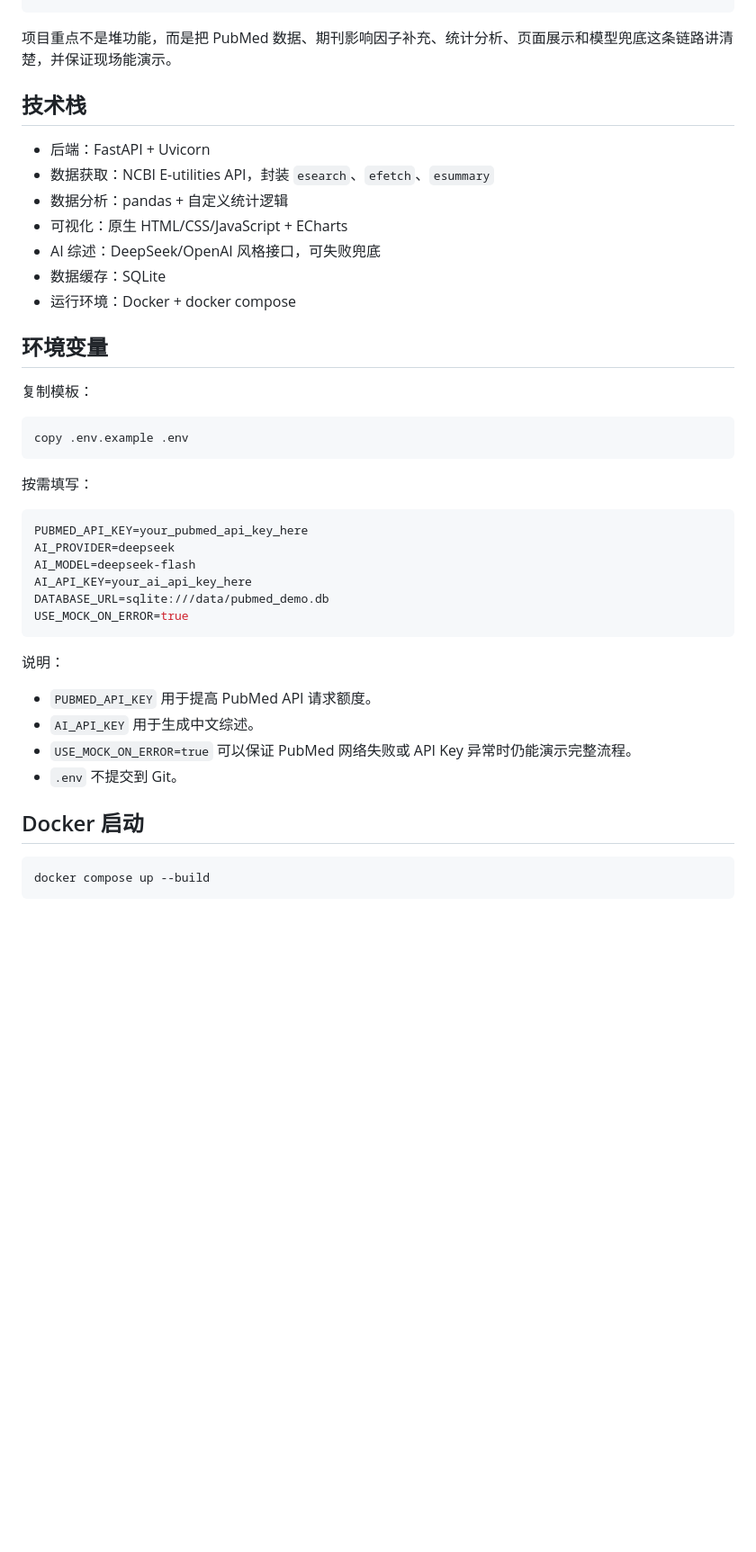
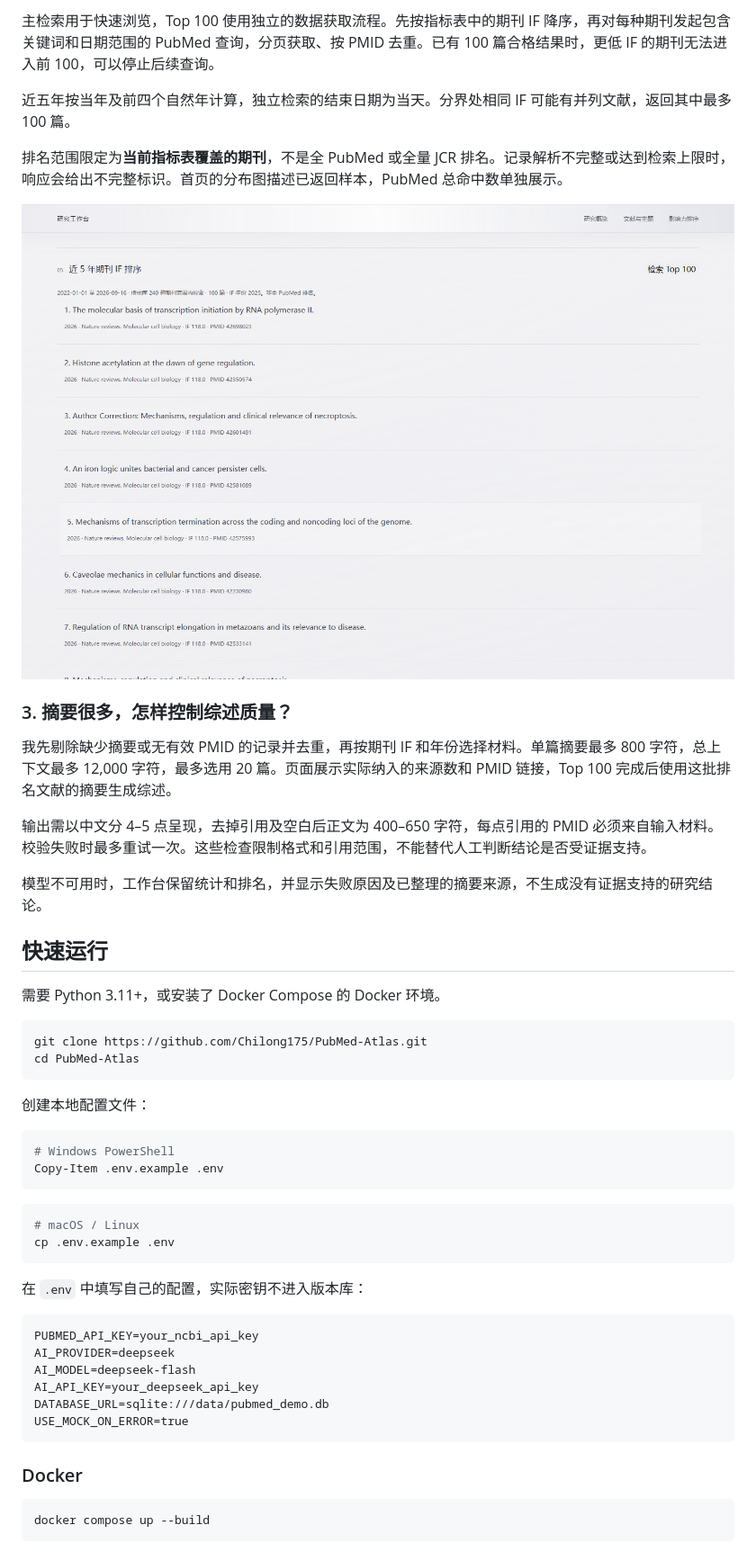
Before and after one commit to Chilong175/PubMed-Atlas, a Markdown page: README.md, the part around the change printed below. Shown: that part at 90% size. Rendered like a GitHub page; pictures changed too: docs/media/ranking.png (added); blank space fills up the shorter version.

````diff
--- a/README.md
+++ b/README.md
@@ -7,44 +41,52 @@
+主检索用于快速浏览，Top 100 使用独立的数据获取流程。先按指标表中的期刊 IF 降序，再对每种期刊发起包含关键词和日期范围的 PubMed 查询，分页获取、按 PMID 去重。已有 100 篇合格结果时，更低 IF 的期刊无法进入前 100，可以停止后续查询。
+
+近五年按当年及前四个自然年计算，独立检索的结束日期为当天。分界处相同 IF 可能有并列文献，返回其中最多 100 篇。
+
+排名范围限定为**当前指标表覆盖的期刊**，不是全 PubMed 或全量 JCR 排名。记录解析不完整或达到检索上限时，响应会给出不完整标识。首页的分布图描述已返回样本，PubMed 总命中数单独展示。
+
+![期刊 IF 排序](docs/media/ranking.png)
+
+### 3. 摘要很多，怎样控制综述质量？
+
+我先剔除缺少摘要或无有效 PMID 的记录并去重，再按期刊 IF 和年份选择材料。单篇摘要最多 800 字符，总上下文最多 12,000 字符，最多选用 20 篇。页面展示实际纳入的来源数和 PMID 链接，Top 100 完成后使用这批排名文献的摘要生成综述。
+
+输出需以中文分 4–5 点呈现，去掉引用及空白后正文为 400–650 字符，每点引用的 PMID 必须来自输入材料。校验失败时最多重试一次。这些检查限制格式和引用范围，不能替代人工判断结论是否受证据支持。
+
+模型不可用时，工作台保留统计和排名，并显示失败原因及已整理的摘要来源，不生成没有证据支持的研究结论。
+
+## 快速运行
+
+需要 Python 3.11+，或安装了 Docker Compose 的 Docker 环境。
+
+```bash
+git clone https://github.com/Chilong175/PubMed-Atlas.git
+cd PubMed-Atlas
 ```
 
-项目重点不是堆功能，而是把 PubMed 数据、期刊影响因子补充、统计分析、页面展示和模型兜底这条链路讲清楚，并保证现场能演示。
+创建本地配置文件：
 
-## 技术栈
-
-- 后端：FastAPI + Uvicorn
-- 数据获取：NCBI E-utilities API，封装 `esearch`、`efetch`、`esummary`
-- 数据分析：pandas + 自定义统计逻辑
-- 可视化：原生 HTML/CSS/JavaScript + ECharts
-- AI 综述：DeepSeek/OpenAI 风格接口，可失败兜底
-- 数据缓存：SQLite
-- 运行环境：Docker + docker compose
-
-## 环境变量
-
-复制模板：
+```powershell
+# Windows PowerShell
+Copy-Item .env.example .env
+```
 
 ```bash
-copy .env.example .env
+# macOS / Linux
+cp .env.example .env
 ```
 
-按需填写：
+在 `.env` 中填写自己的配置，实际密钥不进入版本库：
 
-```env
-PUBMED_API_KEY=your_pubmed_api_key_here
+```dotenv
+PUBMED_API_KEY=your_ncbi_api_key
 AI_PROVIDER=deepseek
 AI_MODEL=deepseek-flash
-AI_API_KEY=your_ai_api_key_here
+AI_API_KEY=your_deepseek_api_key
 DATABASE_URL=sqlite:///data/pubmed_demo.db
 USE_MOCK_ON_ERROR=true
 ```
 
-说明：
-
-- `PUBMED_API_KEY` 用于提高 PubMed API 请求额度。
-- `AI_API_KEY` 用于生成中文综述。
-- `USE_MOCK_ON_ERROR=true` 可以保证 PubMed 网络失败或 API Key 异常时仍能演示完整流程。
-- `.env` 不提交到 Git。
-
-## Docker 启动
+### Docker
 
 ```bash
 docker compose up --build
````
Also changed, not shown: other parts of README.md (+108 -68 lines), docs/media/analysis.png (added), docs/media/review.png (added), docs/media/workspace.png (added), 5 other files.
